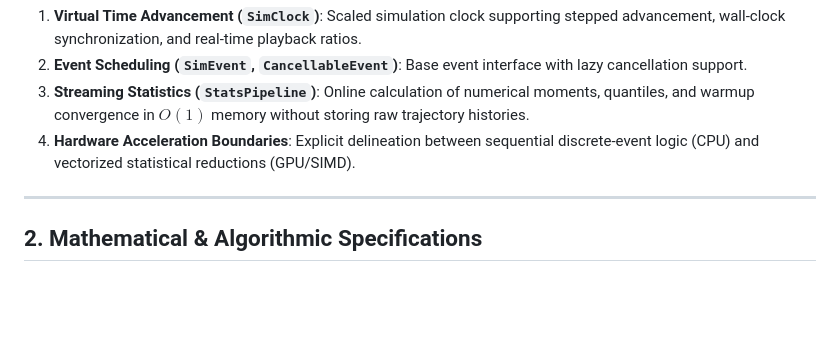
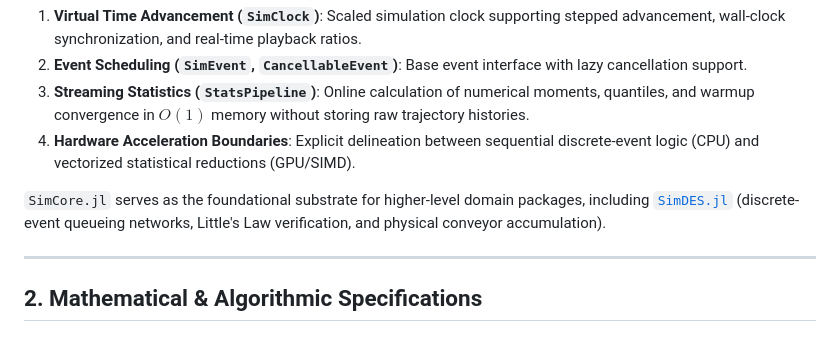
Before and after one commit to SouKot/SimCore.jl, a Markdown page: README.md, the part around the change. GitHub-like rendering; blank space fills up the shorter version.

Commit message:
docs: showcase interactive conveyor GIF and explicitly document SimCore dependency

```diff
--- a/README.md
+++ b/README.md
@@ -17,6 +17,8 @@ Simulation models in operations research, industrial engineering, and queueing t
 2. **Event Scheduling (`SimEvent`, `CancellableEvent`)**: Base event interface with lazy cancellation support.
 3. **Streaming Statistics (`StatsPipeline`)**: Online calculation of numerical moments, quantiles, and warmup convergence in $O(1)$ memory without storing raw trajectory histories.
 4. **Hardware Acceleration Boundaries**: Explicit delineation between sequential discrete-event logic (CPU) and vectorized statistical reductions (GPU/SIMD).
+
+`SimCore.jl` serves as the foundational substrate for higher-level domain packages, including [`SimDES.jl`](https://github.com/SouKot/SimDES.jl) (discrete-event queueing networks, Little's Law verification, and physical conveyor accumulation).
 
 ---
 
```
